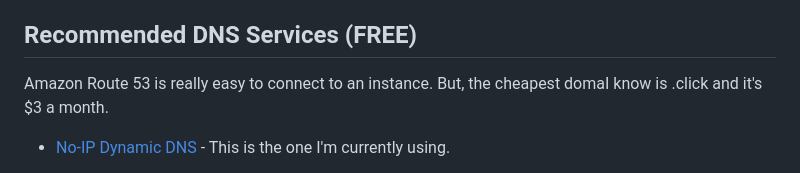
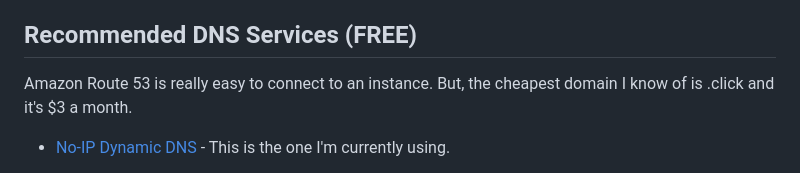
Before and after one commit to RawBoeuf/EC2WebServer, a Markdown page: README.md, the part around the change. GitHub-like rendering.

Commit message:
Corrected a spelling mistake.

```diff
--- a/README.md
+++ b/README.md
@@ -41,7 +41,7 @@ echo "Hello, world!" > index.html
 * ["Markdown Crash Course" by Traversy Media](https://www.youtube.com/watch?v=HUBNt18RFbo)
 
 ## Recommended DNS Services (FREE)
-Amazon Route 53 is really easy to connect to an instance. But, the cheapest domaI know is .click and it's $3 a month.
+Amazon Route 53 is really easy to connect to an instance. But, the cheapest domain I know of is .click and it's $3 a month.
 
 * [No-IP Dynamic DNS](https://www.noip.com/) - This is the one I'm currently using.
     * **Pros:** Dynamic DNS. Easy to use. From what I know, no need for renewal. FREE.
```
